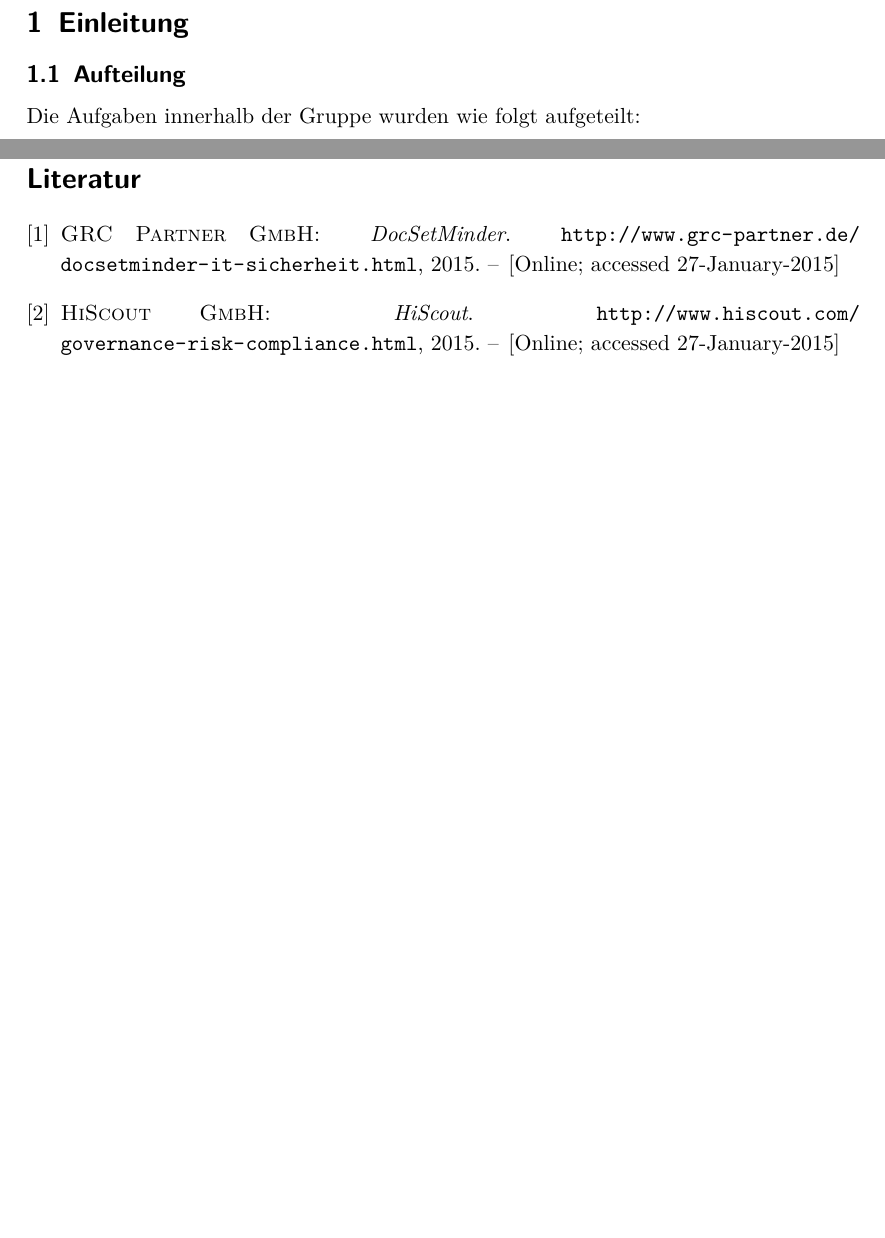
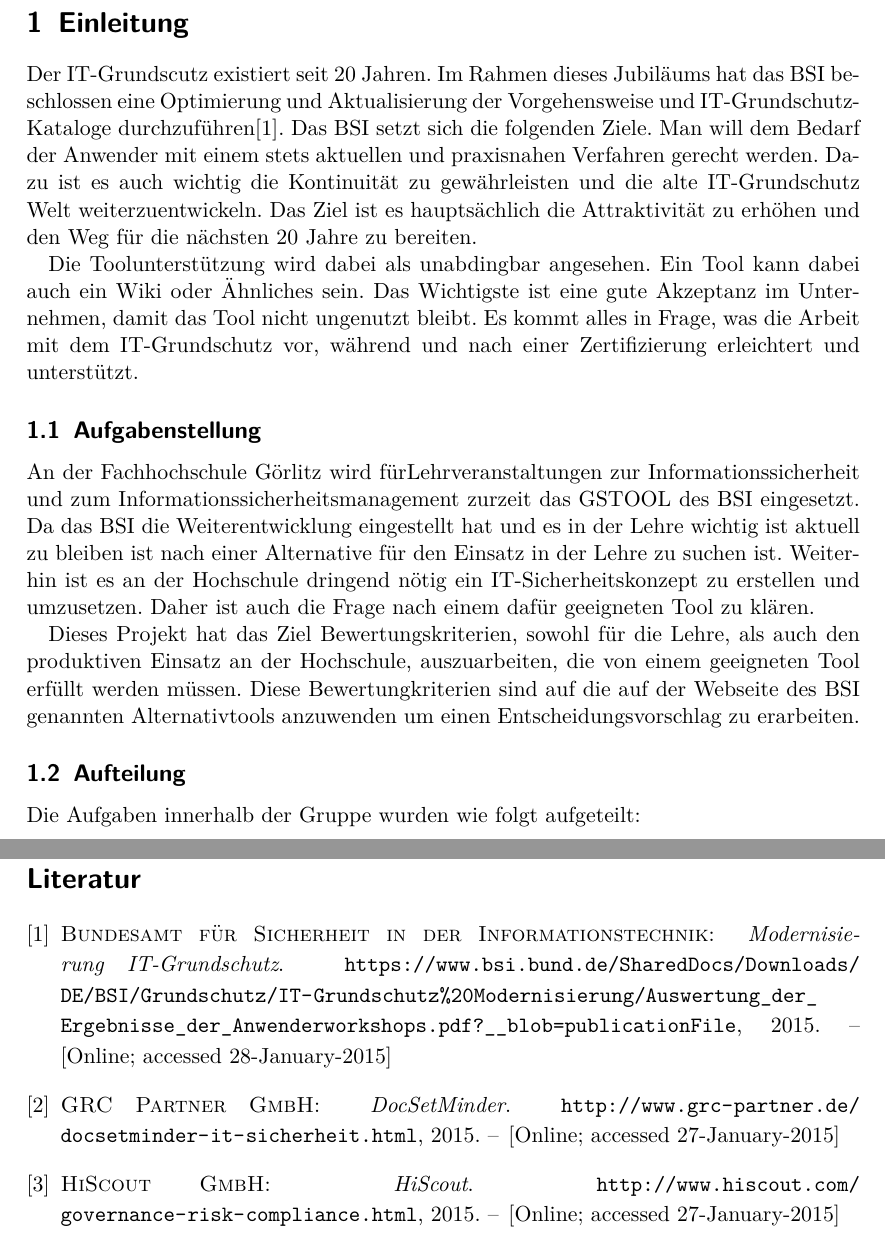
Before and after one commit to Lordrob44/IT-Sicherheitsmanagement-ToolAnalyse, a LaTeX document (hauptdatei.tex, which reads einleitung.tex): two parts of pages 6 and 12 of 13 before the commit and two parts of pages 6 and 13 of 14 after it, joined at a grey line, cut so that both start at the same text, the shorter picture padded with empty space. Compiled offline with pdfLaTeX.

Commit message:
aufgabenstellung, einleitung

```diff
--- a/einleitung.tex
+++ b/einleitung.tex
@@ -1,5 +1,14 @@
 \section{Einleitung}
+Der IT-Grundscutz existiert seit 20 Jahren. Im Rahmen dieses Jubiläums hat das BSI beschlossen eine Optimierung und Aktualisierung der Vorgehensweise und IT-Grundschutz-Kataloge durchzuführen\cite{bsi}. Das BSI setzt sich die folgenden Ziele. Man will dem Bedarf der Anwender mit einem stets aktuellen und praxisnahen Verfahren gerecht werden. Dazu ist es auch wichtig die Kontinuität zu gewährleisten und die alte IT-Grundschutz Welt weiterzuentwickeln. Das Ziel ist es hauptsächlich die Attraktivität zu erhöhen und den Weg für die nächsten 20 Jahre zu bereiten.
 
+Die Toolunterstützung wird dabei als unabdingbar angesehen. Ein Tool kann dabei auch ein Wiki oder Ähnliches sein. Das Wichtigste ist eine gute Akzeptanz im Unternehmen, damit das Tool nicht ungenutzt bleibt. Es kommt alles in Frage, was die Arbeit mit dem IT-Grundschutz vor, während und nach einer Zertifizierung erleichtert und unterstützt.
+
+\subsection{Aufgabenstellung}
+An der Fachhochschule Görlitz wird fürLehrveranstaltungen zur Informationssicherheit und zum
+Informationssicherheitsmanagement zurzeit das GSTOOL des BSI eingesetzt. Da das BSI die Weiterentwicklung eingestellt hat und es in der Lehre wichtig ist aktuell zu bleiben ist nach einer Alternative für den Einsatz in der Lehre zu suchen ist.
+Weiterhin ist es an der Hochschule dringend nötig ein IT-Sicherheitskonzept zu erstellen und umzusetzen. Daher ist auch die Frage nach einem dafür geeigneten Tool zu klären.
+
+Dieses Projekt hat das Ziel Bewertungskriterien, sowohl für die Lehre, als auch den produktiven Einsatz an der Hochschule, auszuarbeiten, die von einem geeigneten Tool erfüllt werden müssen. Diese Bewertungkriterien sind auf die auf der Webseite des BSI genannten Alternativtools anzuwenden um einen Entscheidungsvorschlag zu erarbeiten.
 
 \subsection{Aufteilung}
 Die Aufgaben innerhalb der Gruppe wurden wie folgt aufgeteilt:
```
Also changed, not shown: literatur.bib (+8 -0 lines).
